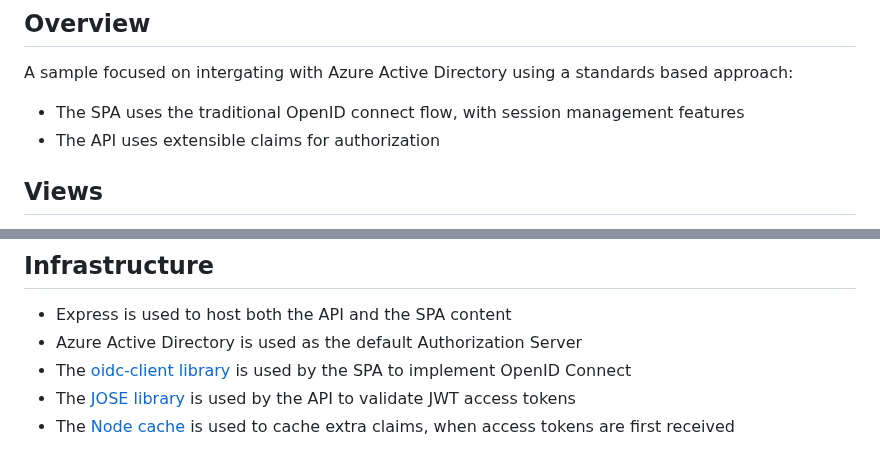
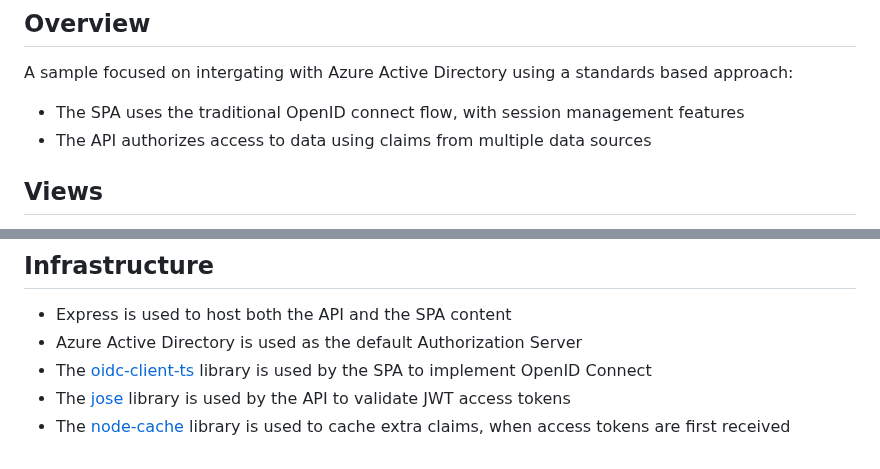
Before and after one commit to gary-archer/oauth.websample.azure, a Markdown page: README.md, 2 parts joined by grey strips. Drawn GitHub-style.

```diff
--- a/README.md
+++ b/README.md
@@ -10,7 +10,7 @@
 A sample focused on intergating with Azure Active Directory using a standards based approach:
 
 - The SPA uses the traditional OpenID connect flow, with session management features
-- The API uses extensible claims for authorization
+- The API authorizes access to data using claims from multiple data sources
 
 ## Views
 
@@ -73,6 +73,6 @@ A browser will then be invoked, after which you can sign in with your own Azure
 
 * Express is used to host both the API and the SPA content
 * Azure Active Directory is used as the default Authorization Server
-* The [oidc-client library](https://github.com/IdentityModel/oidc-client-js) is used by the SPA to implement OpenID Connect
-* The [JOSE library](https://github.com/panva/jose) is used by the API to validate JWT access tokens
-* The [Node cache](https://github.com/mpneuried/nodecache) is used to cache extra claims, when access tokens are first received
+* The [oidc-client-ts](https://github.com/authts/oidc-client-ts) library is used by the SPA to implement OpenID Connect
+* The [jose](https://github.com/panva/jose) library is used by the API to validate JWT access tokens
+* The [node-cache](https://github.com/mpneuried/nodecache) library is used to cache extra claims, when access tokens are first received
```
